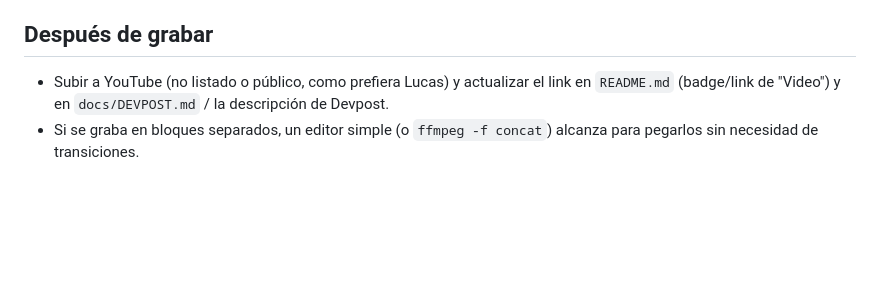
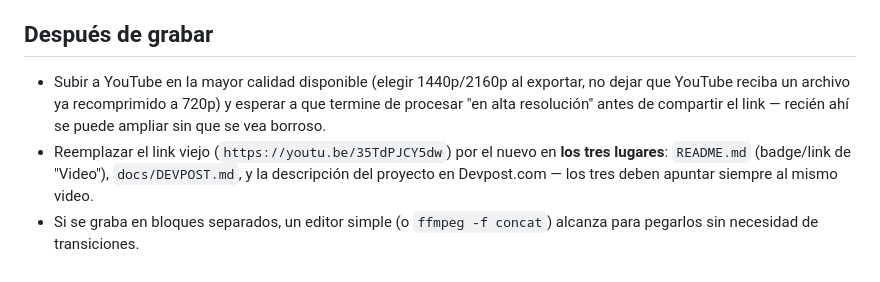
Before and after one commit to lucasmde/nerdearla-live-captions, a Markdown page: docs/VIDEO_SCRIPT.md, the part around one of its changes. Rendered like a GitHub page; blank space fills up the shorter version.

```diff
--- a/docs/VIDEO_SCRIPT.md
+++ b/docs/VIDEO_SCRIPT.md
@@ -99,7 +135,12 @@ use gratis."* Mostrar el link del repo en pantalla.
 
 ## Después de grabar
 
-- Subir a YouTube (no listado o público, como prefiera Lucas) y actualizar el link en
-  `README.md` (badge/link de "Video") y en `docs/DEVPOST.md` / la descripción de Devpost.
+- Subir a YouTube en la mayor calidad disponible (elegir 1440p/2160p al exportar, no dejar
+  que YouTube reciba un archivo ya recomprimido a 720p) y esperar a que termine de procesar
+  "en alta resolución" antes de compartir el link — recién ahí se puede ampliar sin que se
+  vea borroso.
+- Reemplazar el link viejo (`https://youtu.be/35TdPJCY5dw`) por el nuevo en **los tres
+  lugares**: `README.md` (badge/link de "Video"), `docs/DEVPOST.md`, y la descripción del
+  proyecto en Devpost.com — los tres deben apuntar siempre al mismo video.
 - Si se graba en bloques separados, un editor simple (o `ffmpeg -f concat`) alcanza para
   pegarlos sin necesidad de transiciones.
```
Also changed, not shown: other parts of docs/VIDEO_SCRIPT.md (+66 -30 lines).
